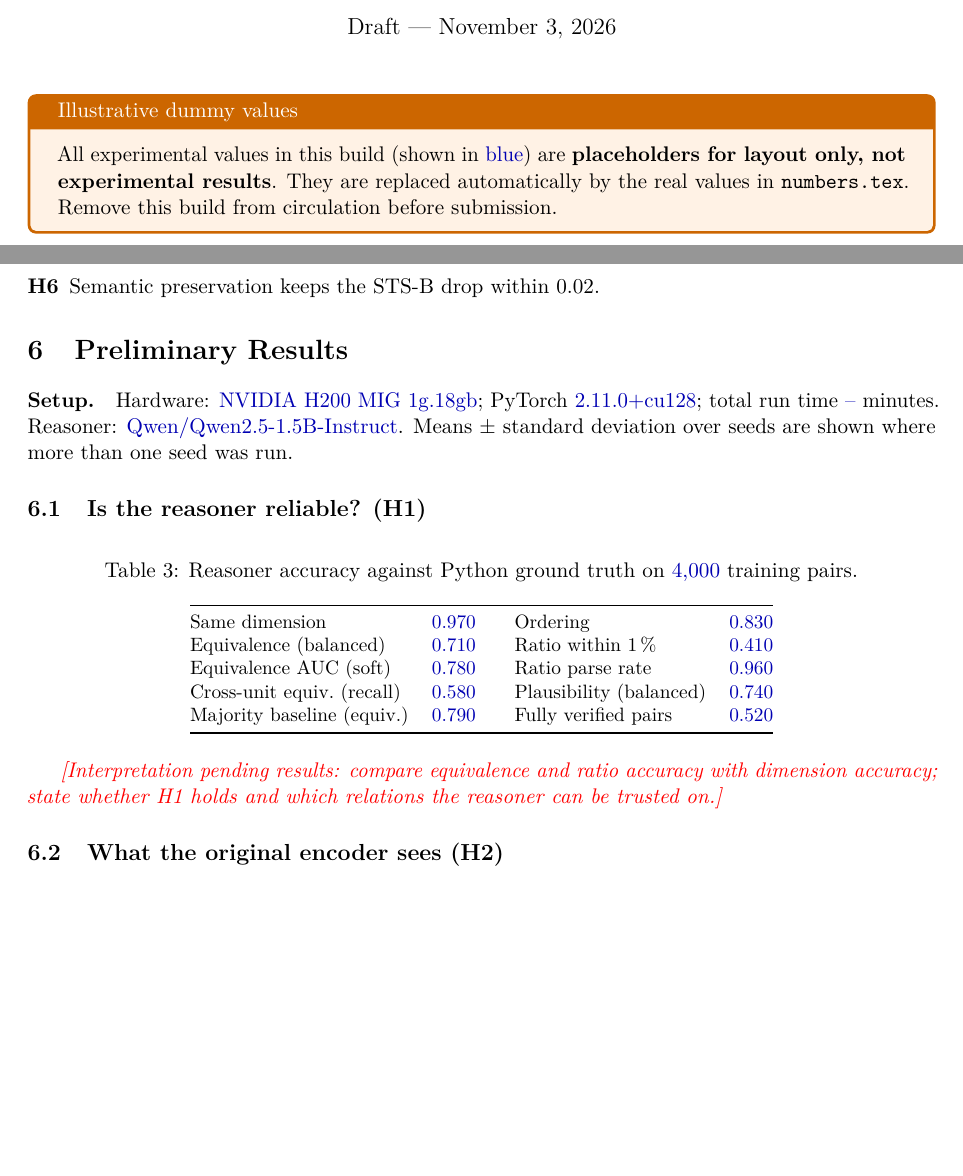
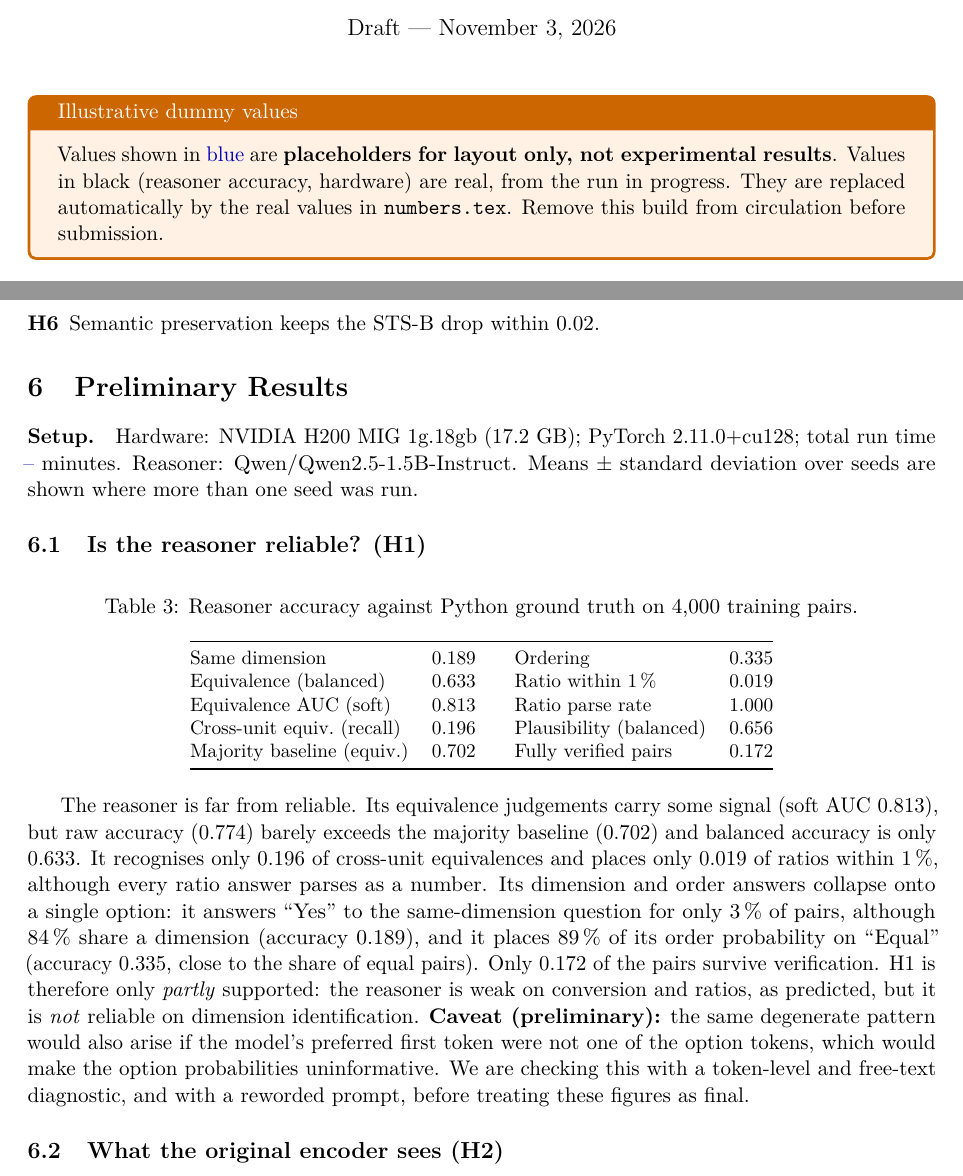
Before and after one commit to TariqMahmood93/Numerical_Intelligence_Transfor, a LaTeX paper (paper/main.tex): two parts of pages 1 and 7 of 14, joined at a grey line, cut so that both start at the same text, the shorter picture padded with empty space. Compiled offline with pdfLaTeX.

Commit message:
Fill in real reasoner accuracy and hardware in the papers
paper/partial_real_numbers.tex holds the values from HPC job 8048 that are
available so far (reasoner accuracy, hardware, PyTorch version); they
override the dummies and print in black. The H1 paragraph is written from
these numbers, with an explicit caveat pending the reasoner diagnostic.

Co-Authored-By: Claude Opus 5.5 <noreply@anthropic.com>
Claude-Session: https://claude.ai/code/session_01KVRd1wsm3PYGbzDbKro26r

```diff
--- a/paper/main.tex
+++ b/paper/main.tex
@@ -27,7 +27,7 @@
 % ----------------------------------------------------------------- result macros
 % Real results (numbers.tex) take precedence; illustrative dummies are used only if it is absent.
 \newcommand{\dummyval}[1]{\textcolor{blue!70!black}{#1}}% set to {#1} to print dummies in black
-\InputIfFileExists{numbers.tex}{}{\InputIfFileExists{dummy_numbers.tex}{}{}}
+\InputIfFileExists{numbers.tex}{}{\InputIfFileExists{dummy_numbers.tex}{}{}\InputIfFileExists{partial_real_numbers.tex}{}{}}% real values available so far override the dummies
 \newcommand{\tbd}{\textcolor{red}{\textbf{[TBD]}}}
 \makeatletter
 \newcommand{\res}[2]{\@ifundefined{res@#1@#2}{\tbd}{\@nameuse{res@#1@#2}}}
@@ -81,8 +81,8 @@ University of Calabria, Rende (CS), Italy}
 
 \ifdefined\ResultsAreDummy
 \begin{tcolorbox}[colback=orange!10,colframe=orange!80!black,title=Illustrative dummy values]
-All experimental values in this build (shown in \dummyval{blue}) are \textbf{placeholders for layout only, not
-experimental results}. They are replaced automatically by the real values in \texttt{numbers.tex}. Remove this
+Values shown in \dummyval{blue} are \textbf{placeholders for layout only, not experimental results}. Values in
+black (reasoner accuracy, hardware) are real, from the run in progress. They are replaced automatically by the real values in \texttt{numbers.tex}. Remove this
 build from circulation before submission.
 \end{tcolorbox}
 \else\ifdefined\ResultsAreMock
@@ -392,8 +392,18 @@ Majority baseline (equiv.) & \teach{majority_baseline_equivalence} & Fully verif
 \bottomrule
 \end{tabular}
 \end{table}
-\interp{compare equivalence and ratio accuracy with dimension accuracy; state whether H1 holds and which relations the
-reasoner can be trusted on.}
+The reasoner is far from reliable. Its equivalence judgements carry some signal (soft AUC \teach{equivalence_auc}),
+but raw accuracy (\teach{equivalence_acc}) barely exceeds the majority baseline (\teach{majority_baseline_equivalence}) and
+balanced accuracy is only \teach{equivalence_balanced_acc}. It recognises only \teach{unit_conversion_acc_cross_unit_equiv} of
+cross-unit equivalences and places only \teach{ratio_acc_within_1pct} of ratios within 1\,\%, although every ratio answer
+parses as a number. Its dimension and order answers collapse onto a single option: it answers ``Yes'' to the
+same-dimension question for only 3\,\% of pairs, although 84\,\% share a dimension (accuracy \teach{same_dimension_acc}), and it
+places 89\,\% of its order probability on ``Equal'' (accuracy \teach{ordering_acc}, close to the share of equal pairs).
+Only \teach{fully_verified_fraction} of the pairs survive verification. H1 is therefore only \emph{partly} supported: the
+reasoner is weak on conversion and ratios, as predicted, but it is \emph{not} reliable on dimension identification.
+\textbf{Caveat (preliminary):} the same degenerate pattern would also arise if the model's preferred first token were
+not one of the option tokens, which would make the option probabilities uninformative. We are checking this with a
+token-level and free-text diagnostic, and with a reworded prompt, before treating these figures as final.
 
 \subsection{What the original encoder sees (H2)}
 \begin{table}[h]
```
Also changed, not shown: paper/main_ieee.tex (+15 -4 lines), paper/partial_real_numbers.tex (added, +19 -0 lines).
